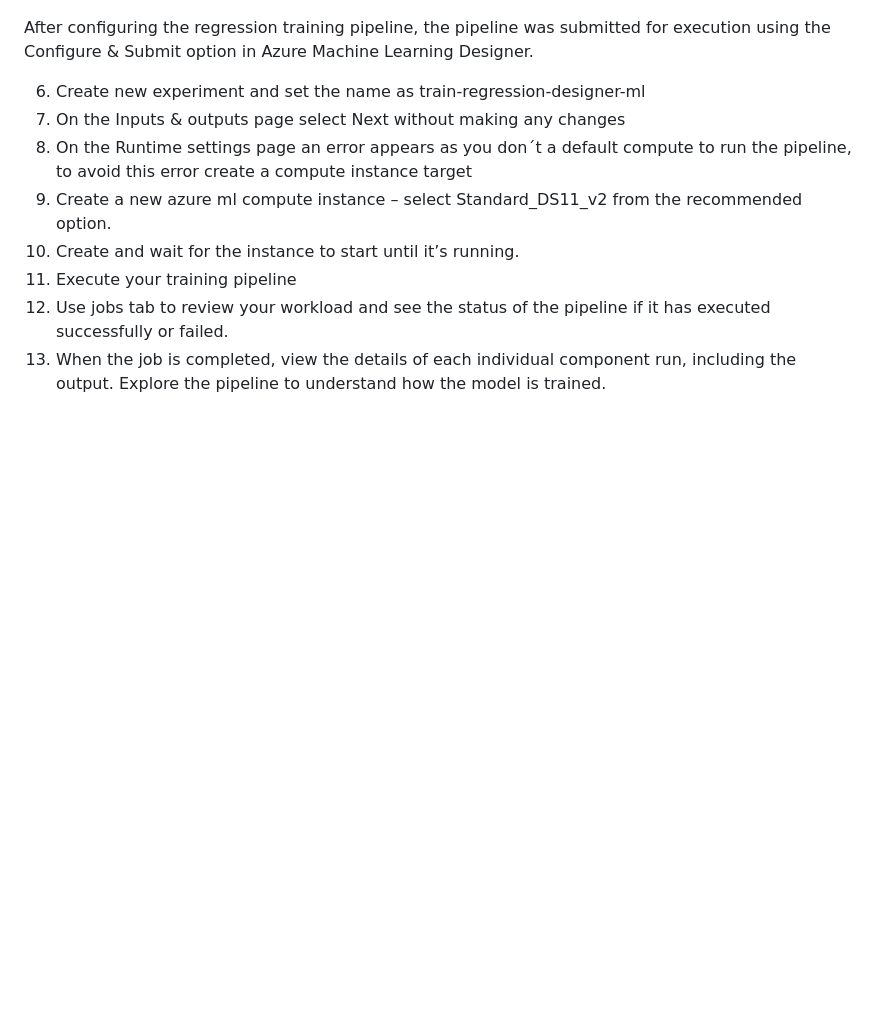
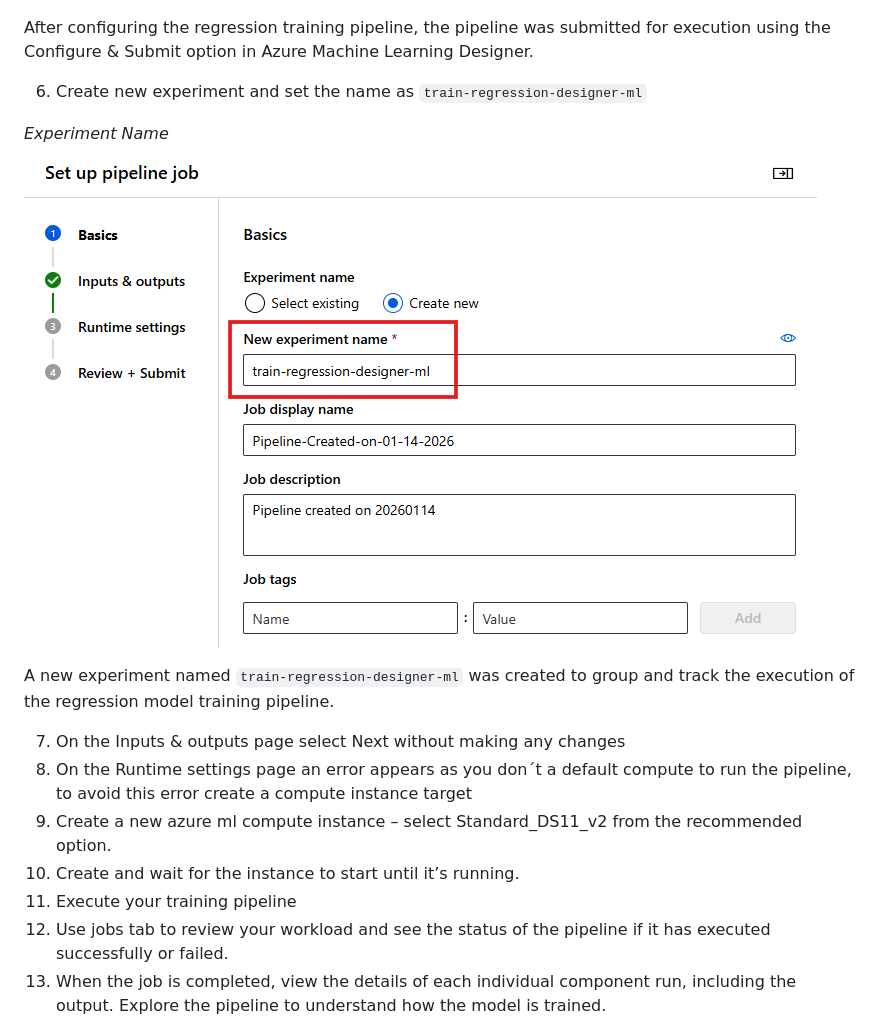
Before and after one commit to shap0011/26W_CST8921_Cloud_Industry_Trends, a Markdown page: Lab1/Lab1_README.md, the part around the change printed below. Drawn GitHub-style; pictures changed too: Lab1/screenshots/8-enter-new-experiment-name.png (added); blank space fills up the shorter version.

Commit message:
Complete Step 6 'Create new experiment'

```diff
--- a/Lab1/Lab1_README.md
+++ b/Lab1/Lab1_README.md
@@ -113,7 +113,13 @@ _*Set up pipeline panel is opened*_
 
 After configuring the regression training pipeline, the pipeline was submitted for execution using the Configure & Submit option in Azure Machine Learning Designer.
 
-6. Create new experiment and set the name as train-regression-designer-ml
+6. Create new experiment and set the name as `train-regression-designer-ml`
+
+_Experiment Name_
+![Set uo new experiment name](./screenshots/8-enter-new-experiment-name.png)
+
+A new experiment named `train-regression-designer-ml` was created to group and track the execution of the regression model training pipeline.
+
 7. On the Inputs & outputs page select Next without making any changes
 8. On the Runtime settings page an error appears as you don´t a default compute to run the pipeline, to avoid this error create a compute instance target
 9. Create a new azure ml compute instance – select Standard_DS11_v2 from the recommended option.
```
Also changed, not shown: other parts of Lab1/Lab1_README.md (+2 -2 lines).
